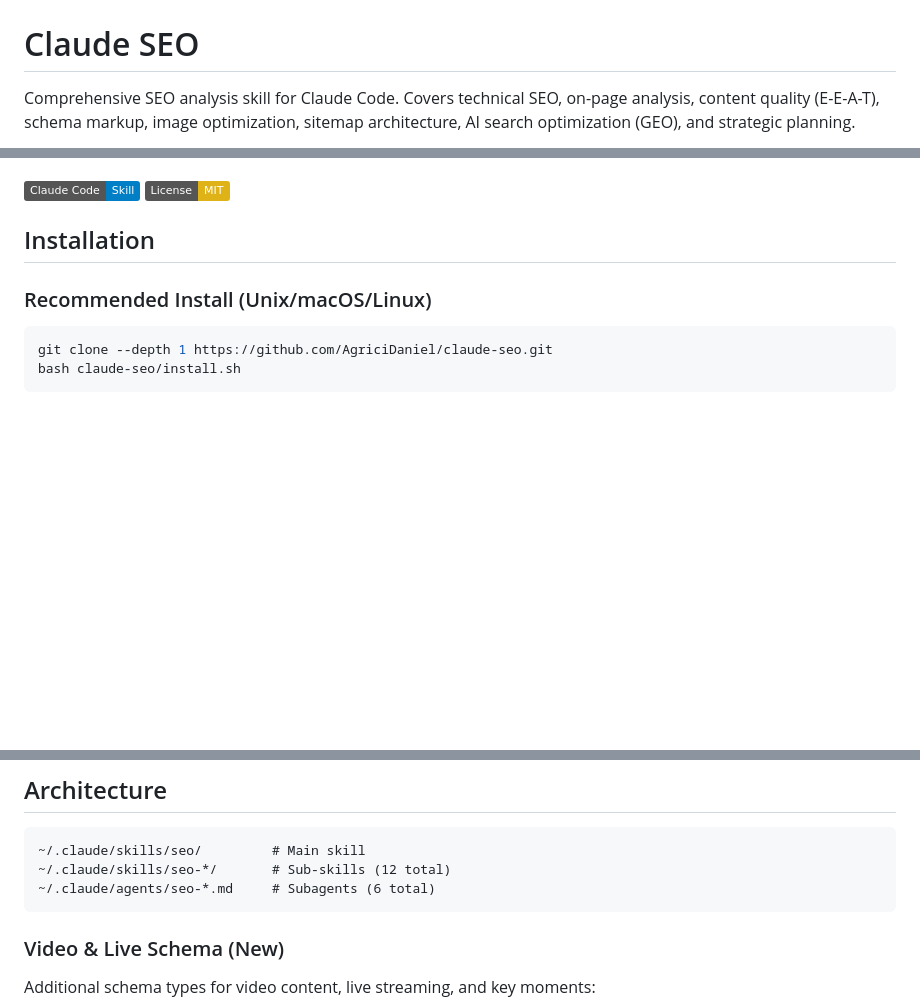
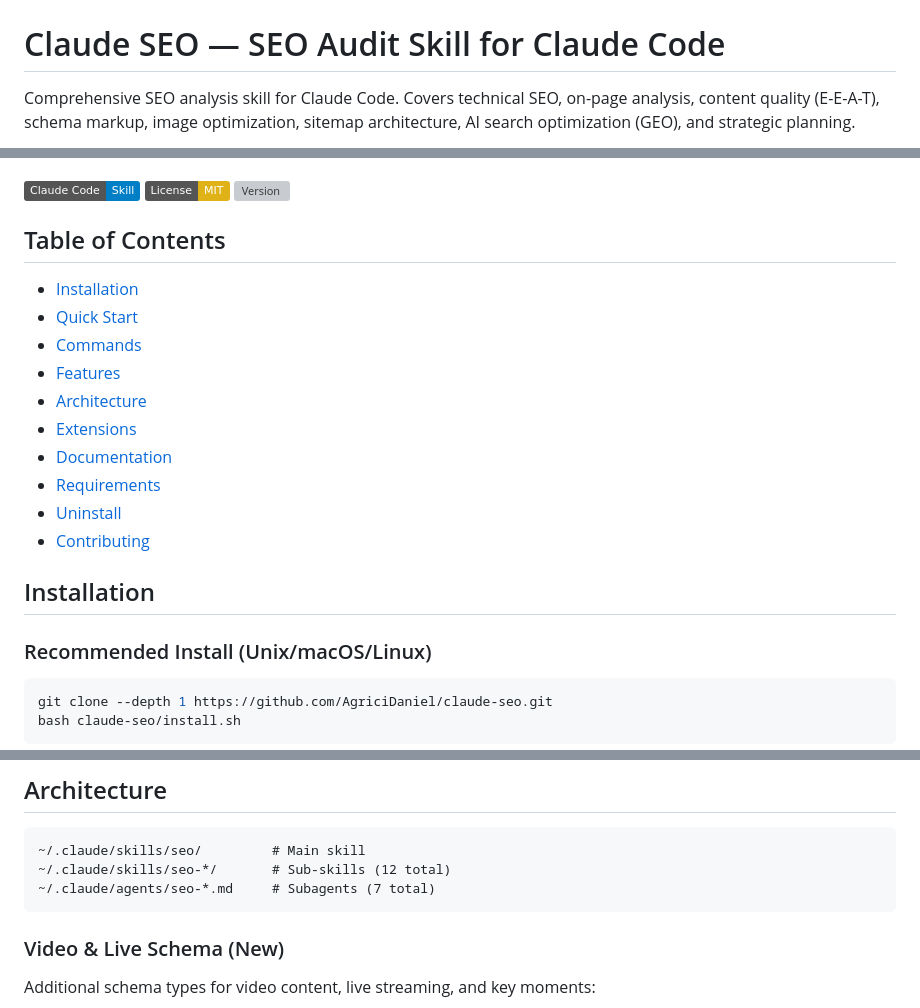
Before and after one commit to lupin72/next-seo, a Markdown page: README.md, 3 parts joined by grey strips. Rendered like a GitHub page; badges without logos; blank space fills up the shorter version; grey boxes are pictures that could not be loaded.

Commit message:
docs: strengthen H1, add ToC and version badge, fix subagent count to 7

````diff
--- a/README.md
+++ b/README.md
@@ -2,7 +2,7 @@
 
 ![Claude SEO](screenshots/cover-image.jpeg)
 
-# Claude SEO
+# Claude SEO — SEO Audit Skill for Claude Code
 
 Comprehensive SEO analysis skill for Claude Code. Covers technical SEO, on-page analysis, content quality (E-E-A-T), schema markup, image optimization, sitemap architecture, AI search optimization (GEO), and strategic planning.
 
@@ -10,6 +10,20 @@ Comprehensive SEO analysis skill for Claude Code. Covers technical SEO, on-page
 
 [![Claude Code Skill](https://img.shields.io/badge/Claude%20Code-Skill-blue)](https://claude.ai/claude-code)
 [![License: MIT](https://img.shields.io/badge/License-MIT-yellow.svg)](LICENSE)
+[![Version](https://img.shields.io/github/v/release/AgriciDaniel/claude-seo)](https://github.com/AgriciDaniel/claude-seo/releases)
+
+## Table of Contents
+
+- [Installation](#installation)
+- [Quick Start](#quick-start)
+- [Commands](#commands)
+- [Features](#features)
+- [Architecture](#architecture)
+- [Extensions](#extensions)
+- [Documentation](#documentation)
+- [Requirements](#requirements)
+- [Uninstall](#uninstall)
+- [Contributing](#contributing)
 
 ## Installation
 
@@ -178,7 +192,7 @@ New for 2026 - optimize for:
 ```
 ~/.claude/skills/seo/         # Main skill
 ~/.claude/skills/seo-*/       # Sub-skills (12 total)
-~/.claude/agents/seo-*.md     # Subagents (6 total)
+~/.claude/agents/seo-*.md     # Subagents (7 total)
 ```
 
 ### Video & Live Schema (New)
````
